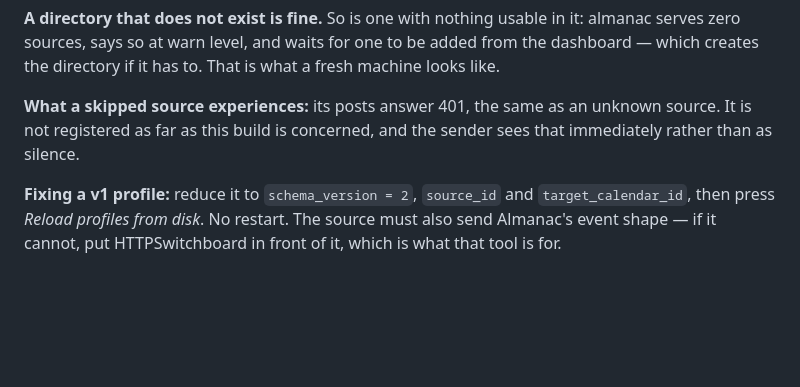
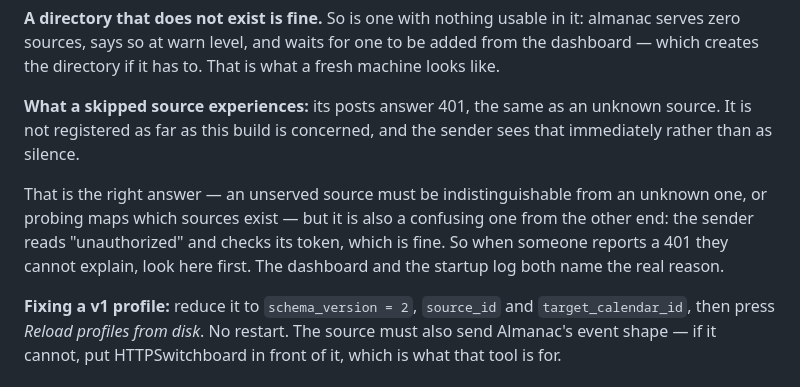
Before and after one commit to kennypassenier/almanac, a Markdown page: docs/OPERATIONS_RUNBOOK.md, the part around the change. Rendered like a GitHub page; blank space fills up the shorter version.

```diff
--- a/docs/OPERATIONS_RUNBOOK.md
+++ b/docs/OPERATIONS_RUNBOOK.md
@@ -742,6 +742,13 @@ directory if it has to. That is what a fresh machine looks like.
 an unknown source. It is not registered as far as this build is
 concerned, and the sender sees that immediately rather than as silence.
 
+That is the right answer — an unserved source must be indistinguishable
+from an unknown one, or probing maps which sources exist — but it is
+also a confusing one from the other end: the sender reads
+"unauthorized" and checks its token, which is fine. So when someone
+reports a 401 they cannot explain, look here first. The dashboard and
+the startup log both name the real reason.
+
 **Fixing a v1 profile:** reduce it to `schema_version = 2`, `source_id`
 and `target_calendar_id`, then press *Reload profiles from disk*. No
 restart. The source must also send Almanac's event shape — if it
```
Also changed, not shown: CHANGELOG.md (+9 -0 lines).
